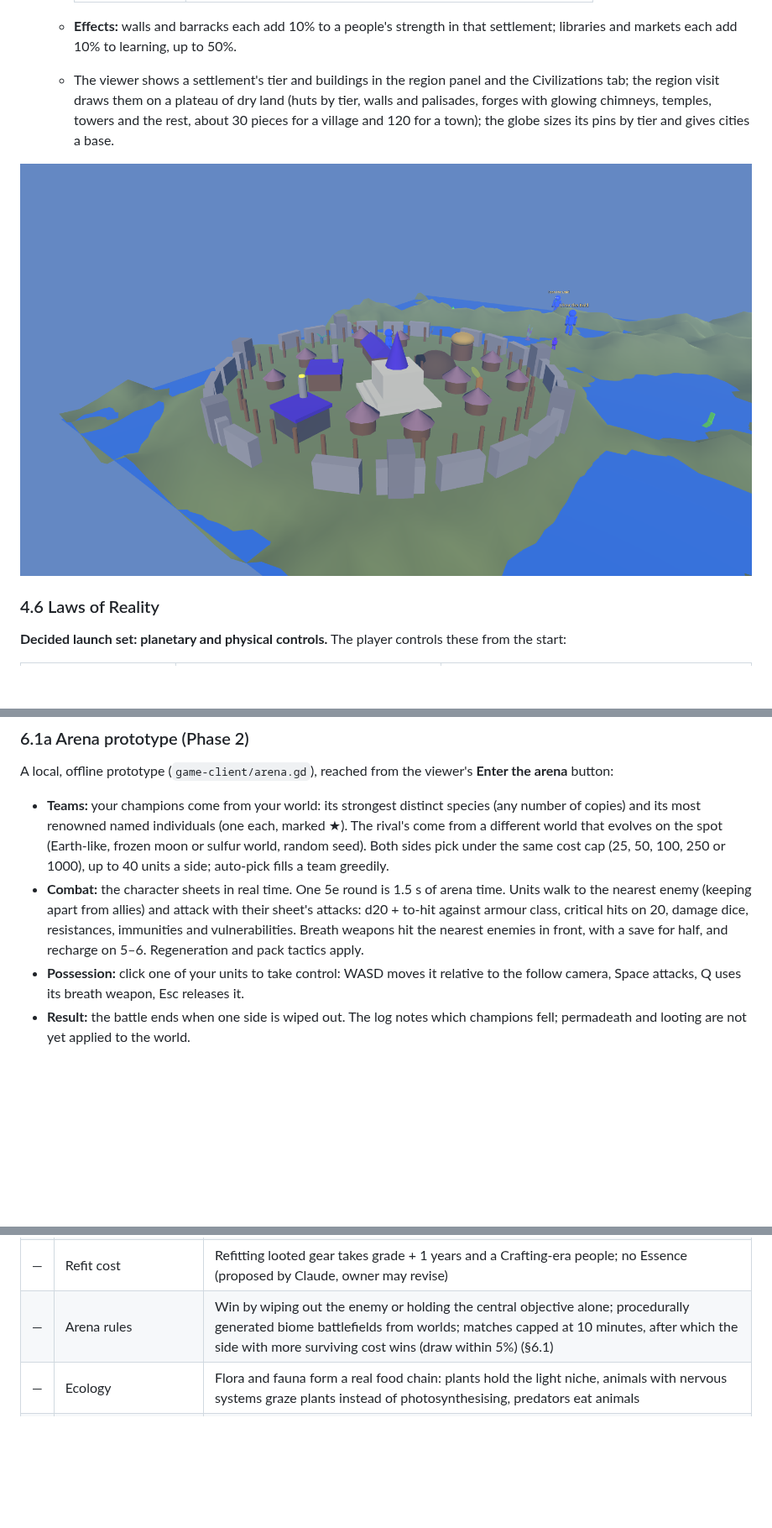
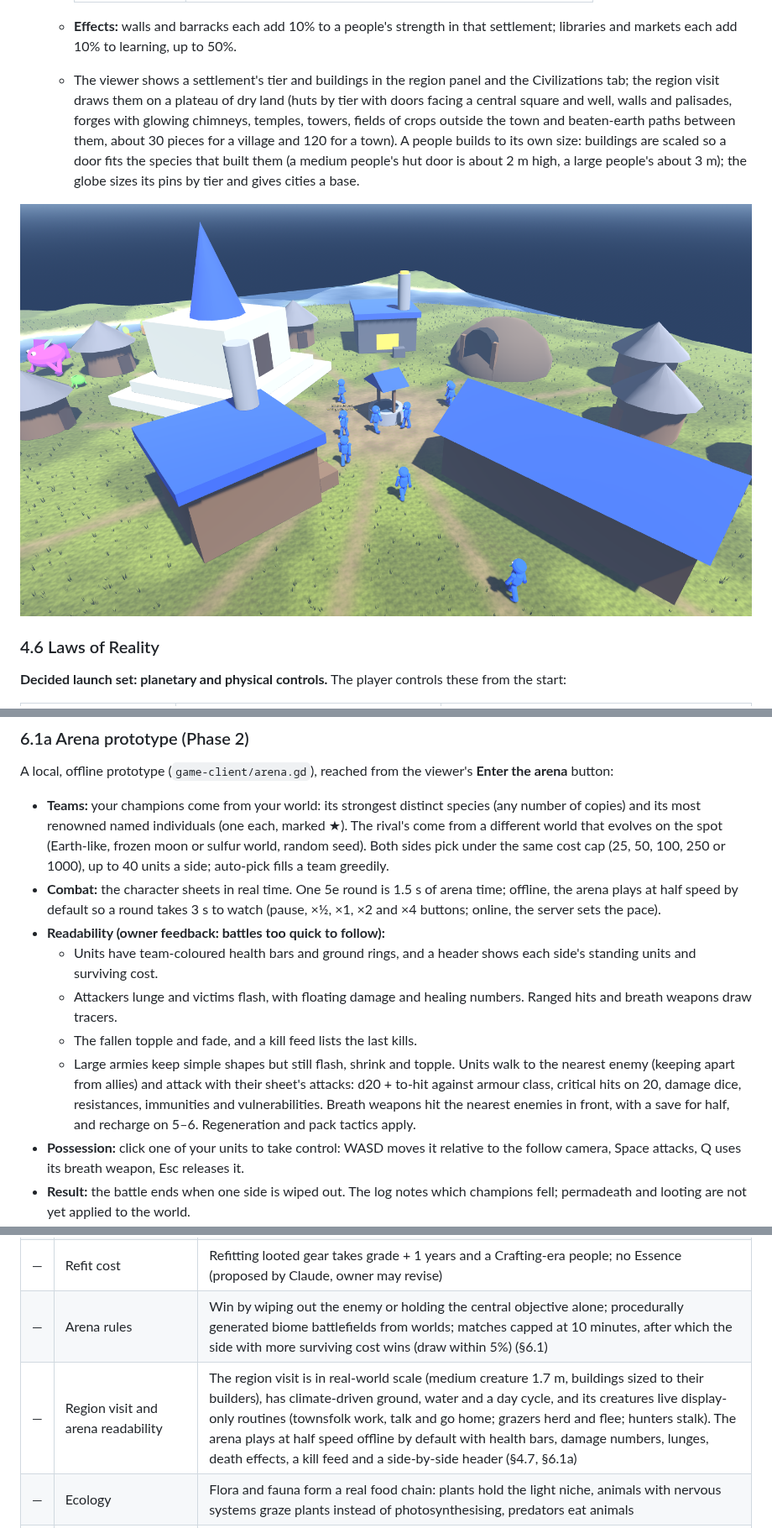
Before and after one commit to Mootmonthly/The-Great-Game, a Markdown page: docs/GAME_DESIGN.md, 3 parts joined by grey strips. Shown at 84% size. GitHub-like rendering; pictures changed too: docs/images/town-visit.png; blank space fills up the shorter version.

```diff
--- a/docs/GAME_DESIGN.md
+++ b/docs/GAME_DESIGN.md
@@ -295,5 +295,5 @@ Not all life has to come from the world's own chemistry. Some beings come from o
     | Factory | Industrial, city or larger |
 
   - **Effects:** walls and barracks each add 10% to a people's strength in that settlement; libraries and markets each add 10% to learning, up to 50%.
-  - The viewer shows a settlement's tier and buildings in the region panel and the Civilizations tab; the region visit draws them on a plateau of dry land (huts by tier, walls and palisades, forges with glowing chimneys, temples, towers and the rest, about 30 pieces for a village and 120 for a town); the globe sizes its pins by tier and gives cities a base.
+  - The viewer shows a settlement's tier and buildings in the region panel and the Civilizations tab; the region visit draws them on a plateau of dry land (huts by tier with doors facing a central square and well, walls and palisades, forges with glowing chimneys, temples, towers, fields of crops outside the town and beaten-earth paths between them, about 30 pieces for a village and 120 for a town). A people builds to its own size: buildings are scaled so a door fits the species that built them (a medium people's hut door is about 2 m high, a large people's about 3 m); the globe sizes its pins by tier and gives cities a base.
 
@@ -621,7 +638,12 @@ Cost  = clamp(round(Power × 0.85), 1, 1000)
 
 A local, offline prototype (`game-client/arena.gd`), reached from the viewer's **Enter the arena** button:
 - **Teams:** your champions come from your world: its strongest distinct species (any number of copies) and its most renowned named individuals (one each, marked ★). The rival's come from a different world that evolves on the spot (Earth-like, frozen moon or sulfur world, random seed). Both sides pick under the same cost cap (25, 50, 100, 250 or 1000), up to 40 units a side; auto-pick fills a team greedily.
-- **Combat:** the character sheets in real time. One 5e round is 1.5 s of arena time. Units walk to the nearest enemy (keeping apart from allies) and attack with their sheet's attacks: d20 + to-hit against armour class, critical hits on 20, damage dice, resistances, immunities and vulnerabilities. Breath weapons hit the nearest enemies in front, with a save for half, and recharge on 5–6. Regeneration and pack tactics apply.
+- **Combat:** the character sheets in real time. One 5e round is 1.5 s of arena time; offline, the arena plays at half speed by default so a round takes 3 s to watch (pause, ×½, ×1, ×2 and ×4 buttons; online, the server sets the pace).
+- **Readability (owner feedback: battles too quick to follow):**
+  - Units have team-coloured health bars and ground rings, and a header shows each side's standing units and surviving cost.
+  - Attackers lunge and victims flash, with floating damage and healing numbers. Ranged hits and breath weapons draw tracers.
+  - The fallen topple and fade, and a kill feed lists the last kills.
+  - Large armies keep simple shapes but still flash, shrink and topple. Units walk to the nearest enemy (keeping apart from allies) and attack with their sheet's attacks: d20 + to-hit against armour class, critical hits on 20, damage dice, resistances, immunities and vulnerabilities. Breath weapons hit the nearest enemies in front, with a save for half, and recharge on 5–6. Regeneration and pack tactics apply.
 - **Possession:** click one of your units to take control: WASD moves it relative to the follow camera, Space attacks, Q uses its breath weapon, Esc releases it.
 - **Result:** the battle ends when one side is wiped out. The log notes which champions fell; permadeath and looting are not yet applied to the world.
 - **Deterministic core:** the match runs in the Rust core (`sim-core/src/arena.rs`, exposed to Godot as `ArenaSim`) in fixed 0.1 s steps with fixed-point positions. Godot only renders it and forwards player commands (possess, steer, attack, breathe), which are logged with the step they applied on. `Arena::replay` rebuilds a match from the two rosters, the seed and the command log and reaches the same result: the basis for server authority (§6.3). Tested.
@@ -826,6 +848,7 @@ Procedurally generated champions plus player-written laws can produce degenerate
 | — | Globe detail | The 3D globe must be informative: it shows each people's lands and borders, settlements and capitals, city lights at night, wars, renowned individuals, forests, the map overlays, and lets the player pick and hover regions; moons are textured from their own worlds. Detail is added only where it costs no performance |
 | — | Refit cost | Refitting looted gear takes grade + 1 years and a Crafting-era people; no Essence (proposed by Claude, owner may revise) |
 | — | Arena rules | Win by wiping out the enemy or holding the central objective alone; procedurally generated biome battlefields from worlds; matches capped at 10 minutes, after which the side with more surviving cost wins (draw within 5%) (§6.1) |
+| — | Region visit and arena readability | The region visit is in real-world scale (medium creature 1.7 m, buildings sized to their builders), has climate-driven ground, water and a day cycle, and its creatures live display-only routines (townsfolk work, talk and go home; grazers herd and flee; hunters stalk). The arena plays at half speed offline by default with health bars, damage numbers, lunges, death effects, a kill feed and a side-by-side header (§4.7, §6.1a) |
 | — | Ecology | Flora and fauna form a real food chain: plants hold the light niche, animals with nervous systems graze plants instead of photosynthesising, predators eat animals |
 | — | Humanoid sapients | Sapience biases evolution toward a humanoid body plan (two legs, two arms, a head with eyes) in the simulation itself |
 | — | Next work order | Civilizations and equipment together; then re-check cost balance; then the arena revisit, Essence spending, and final art |
```
Also changed, not shown: other parts of docs/GAME_DESIGN.md (+18 -1 lines), 10 other files.
